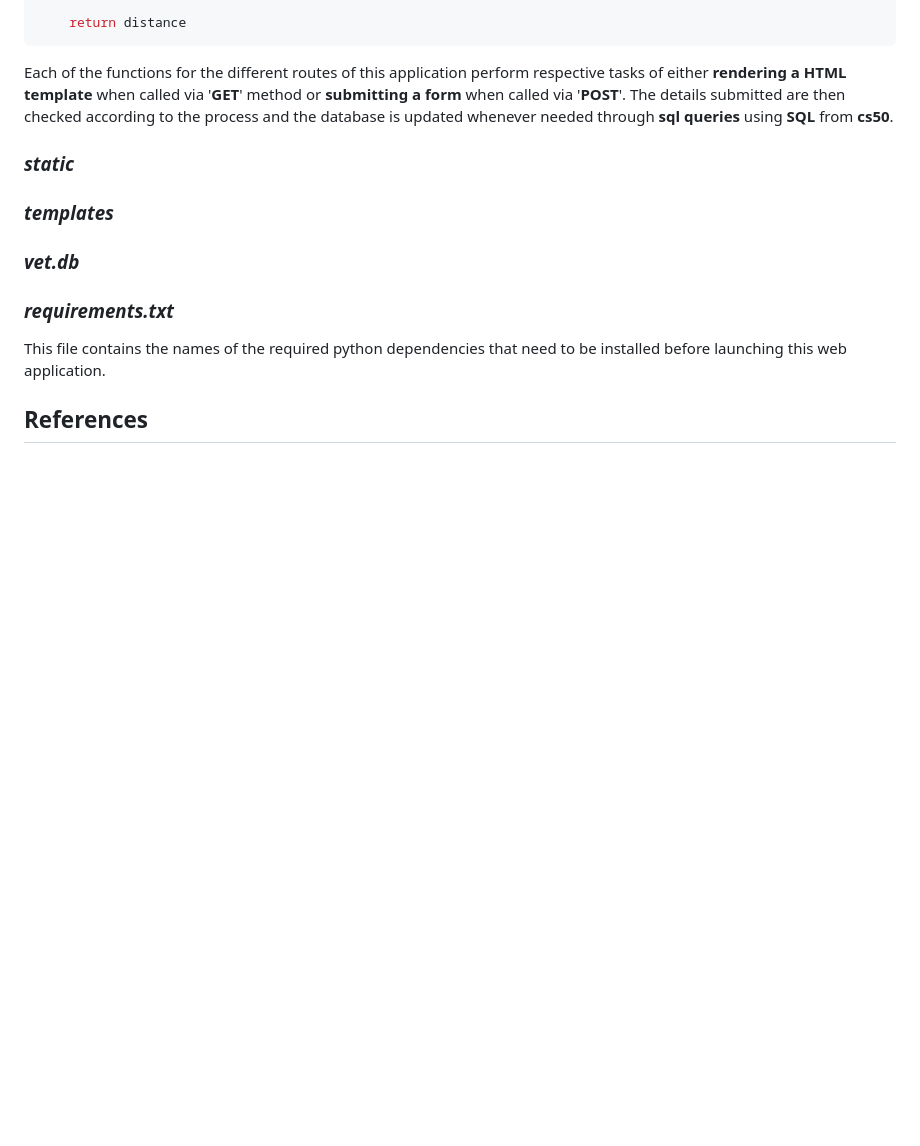
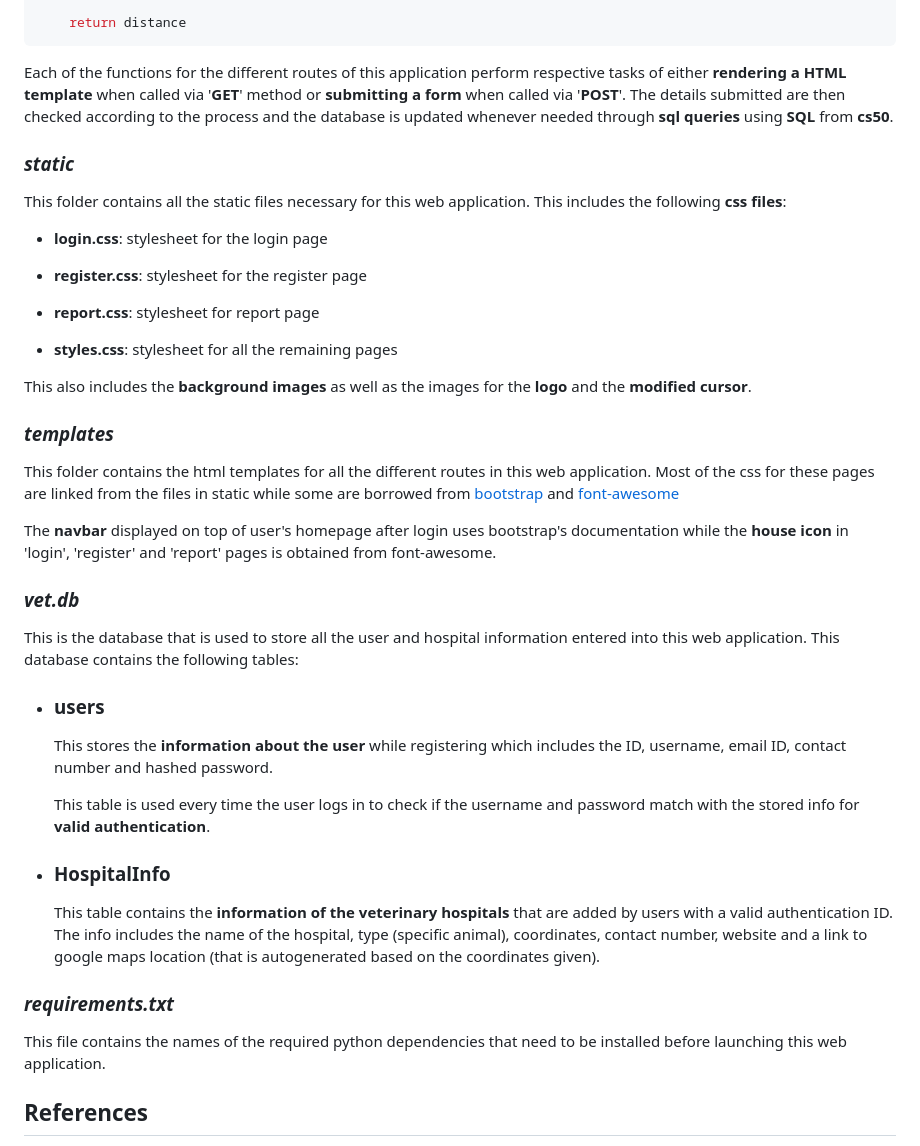
Before and after one commit to vijay-varadarajan/VetConnect, a Markdown page: README.md, the part around the change printed below. Rendered like a GitHub page; blank space fills up the shorter version.

```diff
--- a/README.md
+++ b/README.md
@@ -132,12 +127,34 @@ Each of the functions for the different routes of this application perform respe
 
 ### _**static**_
 
+This folder contains all the static files necessary for this web application. This includes the following **css files**:
+
+ - **login.css**: stylesheet for the login page
+
+ - **register.css**: stylesheet for the register page
+
+ - **report.css**: stylesheet for report page
+
+ - **styles.css**: stylesheet for all the remaining pages
+
+This also includes the **background images** as well as the images for the **logo** and the **modified cursor**.
+
 
 ### _**templates**_
+This folder contains the html templates for all the different routes in this web application. Most of the css for these pages are linked from the files in static while some are borrowed from [bootstrap](https://getbootstrap.com) and [font-awesome](https://cdnjs.cloudflare.com/ajax/libs/font-awesome/4.7.0/css/font-awesome.min.css)
 
+The **navbar** displayed on top of user's homepage after login uses bootstrap's documentation while the **house icon** in 'login', 'register' and 'report' pages is obtained from font-awesome.
 
 ### _**vet.db**_
+This is the database that is used to store all the user and hospital information entered into this web application. This database contains the following tables:
 
+ * ### users
+    This stores the **information about the user** while registering which includes the ID, username, email ID, contact number and hashed password.
+
+    This table is used every time the user logs in to check if the username and password match with the stored info for **valid authentication**.
+
+ * ### HospitalInfo
+    This table contains the **information of the veterinary hospitals** that are added by users with a valid authentication ID. The info includes the name of the hospital, type (specific animal), coordinates, contact number, website and a link to google maps location (that is autogenerated based on the coordinates given).
 
 ### _**requirements.txt**_
 This file contains the names of the required python dependencies that need to be installed before launching this web application.
```
Also changed, not shown: other parts of README.md (+17 -22 lines), static/images/vetconnecthosplist.png (added), static/images/vetconnectuserhome.png (added), 8 other files.
